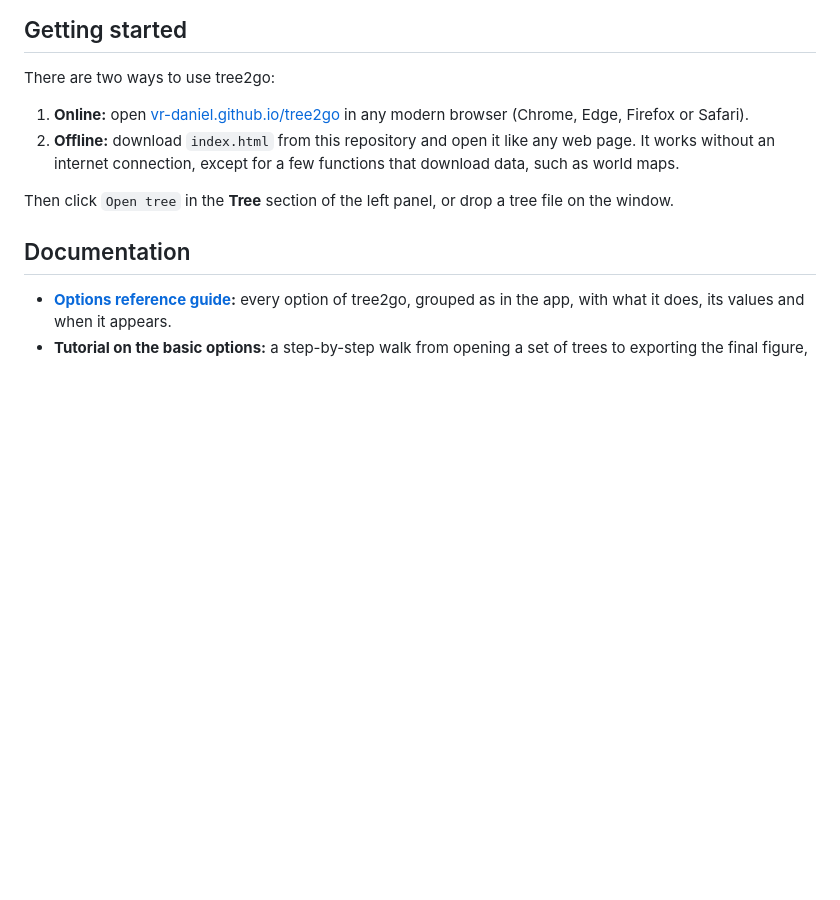
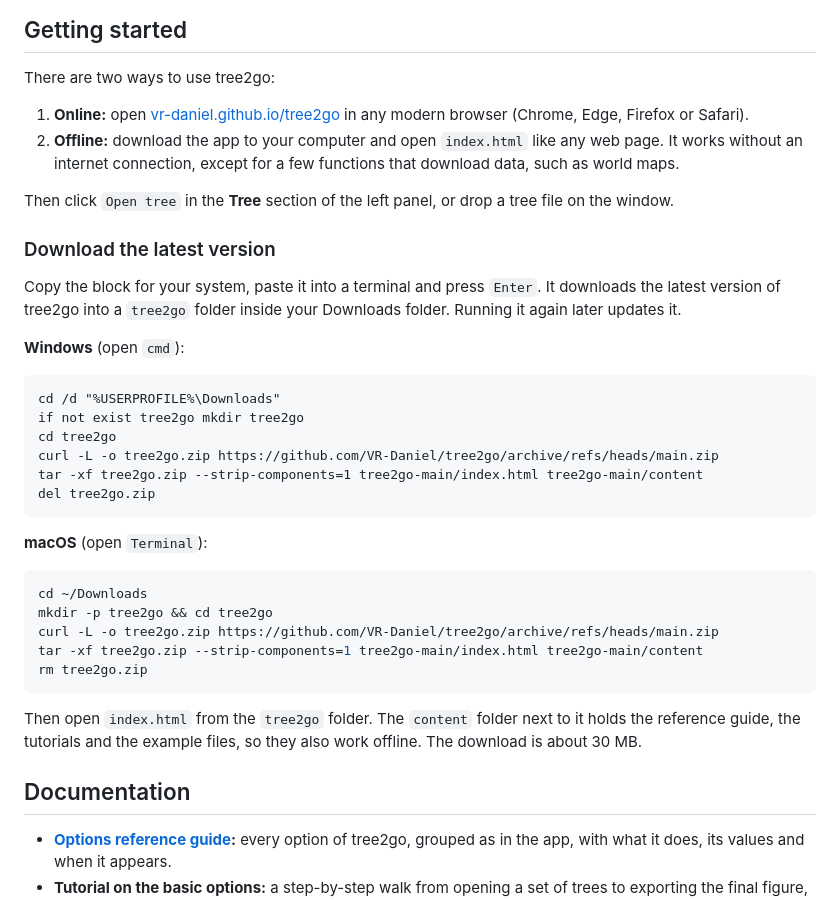
Before and after one commit to VR-Daniel/tree2go, a Markdown page: README.md, the part around the change. Rendered like a GitHub page; blank space fills up the shorter version.

````diff
--- a/README.md
+++ b/README.md
@@ -46,9 +46,36 @@ It runs directly in your web browser, with or without an internet connection, an
 There are two ways to use tree2go:
 
 1. **Online:** open [vr-daniel.github.io/tree2go](https://vr-daniel.github.io/tree2go/) in any modern browser (Chrome, Edge, Firefox or Safari).
-2. **Offline:** download `index.html` from this repository and open it like any web page. It works without an internet connection, except for a few functions that download data, such as world maps.
+2. **Offline:** download the app to your computer and open `index.html` like any web page. It works without an internet connection, except for a few functions that download data, such as world maps.
 
 Then click `Open tree` in the **Tree** section of the left panel, or drop a tree file on the window.
+
+### Download the latest version
+
+Copy the block for your system, paste it into a terminal and press `Enter`. It downloads the latest version of tree2go into a `tree2go` folder inside your Downloads folder. Running it again later updates it.
+
+**Windows** (open `cmd`):
+
+```bat
+cd /d "%USERPROFILE%\Downloads"
+if not exist tree2go mkdir tree2go
+cd tree2go
+curl -L -o tree2go.zip https://github.com/VR-Daniel/tree2go/archive/refs/heads/main.zip
+tar -xf tree2go.zip --strip-components=1 tree2go-main/index.html tree2go-main/content
+del tree2go.zip
+```
+
+**macOS** (open `Terminal`):
+
+```bash
+cd ~/Downloads
+mkdir -p tree2go && cd tree2go
+curl -L -o tree2go.zip https://github.com/VR-Daniel/tree2go/archive/refs/heads/main.zip
+tar -xf tree2go.zip --strip-components=1 tree2go-main/index.html tree2go-main/content
+rm tree2go.zip
+```
+
+Then open `index.html` from the `tree2go` folder. The `content` folder next to it holds the reference guide, the tutorials and the example files, so they also work offline. The download is about 30 MB.
 
 ## Documentation
 
````
